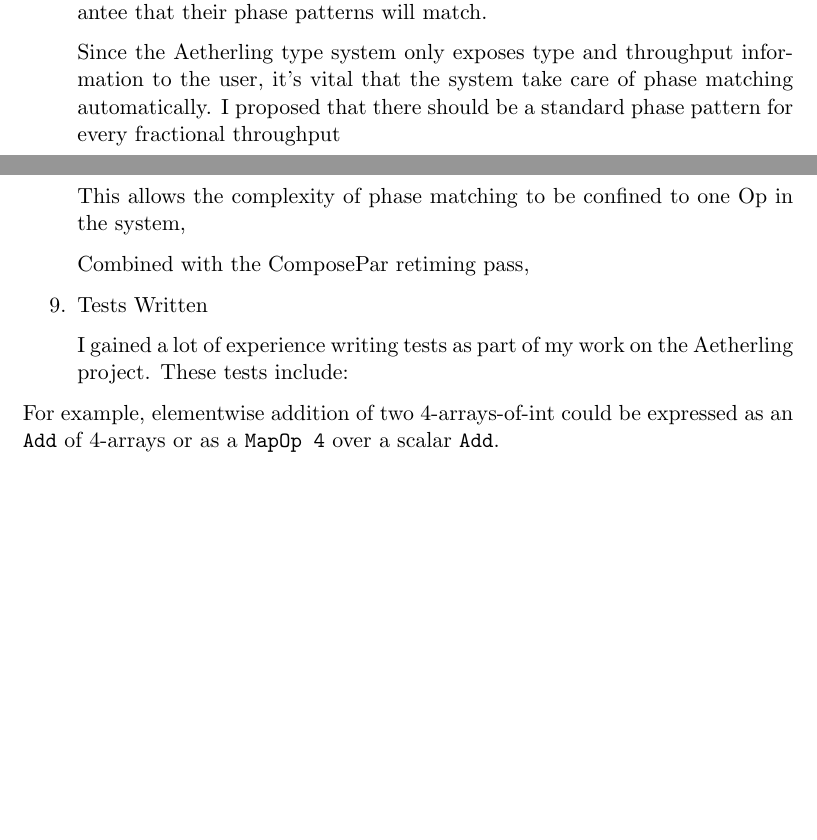
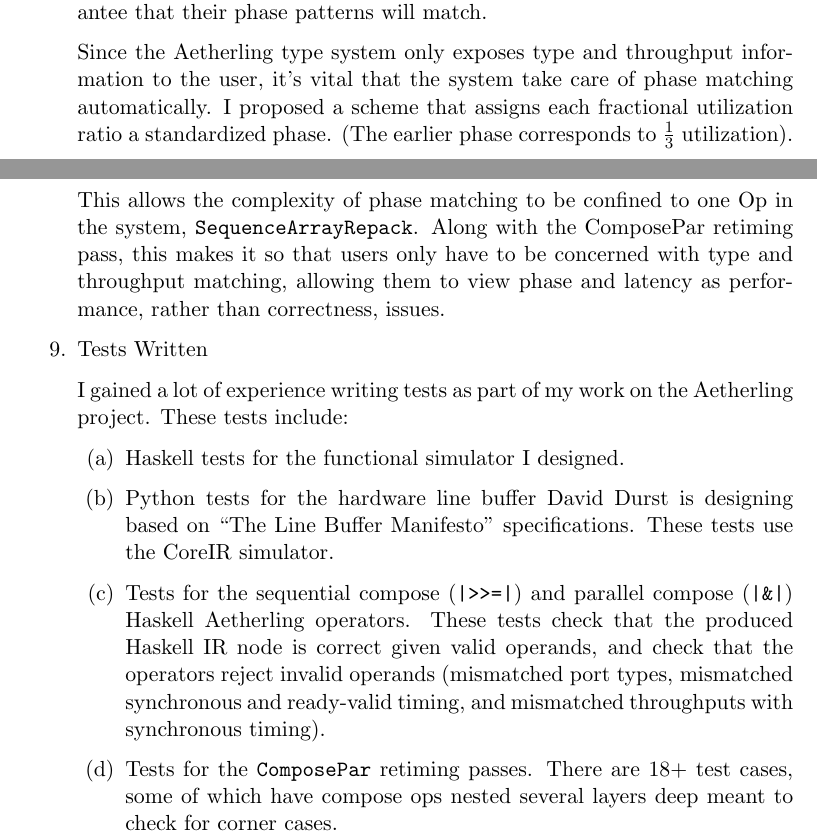
Before and after one commit to akeley98/akeley-aha, a LaTeX paper (akeley-aha.tex): two parts of pages 2 and 3 of 3, joined at a grey line, cut so that both start at the same text, the shorter picture padded with empty space. Compiled offline with pdfLaTeX.

Commit message:
First draft of summary section.

```diff
--- a/akeley-aha.tex
+++ b/akeley-aha.tex
@@ -108,24 +108,44 @@ are joined together, there's no guarantee that their phase patterns
 will match.
 
 Since the Aetherling type system only exposes type and throughput
-information to the user, it's vital that the system take care of
-phase matching automatically. I proposed that there should be a
-standard phase pattern for every fractional throughput
-
-This allows the complexity of phase matching to be confined to one
-Op in the system,
-
-Combined with the ComposePar retiming pass,
+information to the user, it's vital that the system take care of phase
+matching automatically. I proposed a scheme that assigns each
+fractional utilization ratio a standardized phase. (The earlier phase
+corresponds to $\frac{1}{3}$ utilization). This allows the complexity
+of phase matching to be confined to one Op in the system,
+\texttt{SequenceArrayRepack}. Along with the ComposePar retiming pass,
+this makes it so that users only have to be concerned with type and
+throughput matching, allowing them to view phase and latency as
+performance, rather than correctness, issues.
 
 \item Tests Written
 
 I gained a lot of experience writing tests as part of my work
 on the Aetherling project. These tests include:
 
+\begin{enumerate}
+
+\item Haskell tests for the functional simulator I designed.
+
+\item Python tests for the hardware line buffer David Durst is
+  designing based on ``The Line Buffer Manifesto''
+  specifications. These tests use the CoreIR simulator.
+
+\item Tests for the sequential compose (\texttt{|>>=|}) and parallel
+  compose (\texttt{|\&|}) Haskell Aetherling operators. These tests
+  check that the produced Haskell IR node is correct given valid
+  operands, and check that the operators reject invalid operands
+  (mismatched port types, mismatched synchronous and ready-valid
+  timing, and mismatched throughputs with synchronous timing).
+
+\item Tests for the \texttt{ComposePar} retiming passes. There are
+  $18+$ test cases, some of which have compose ops nested several
+  layers deep meant to check for corner cases.
+\end{enumerate}
 \end{enumerate}
 
-For example, elementwise addition of two
-4-arrays-of-int could be expressed as an \texttt{Add} of 4-arrays or as
-a \texttt{MapOp 4} over a scalar \texttt{Add}.
+%% For example, elementwise addition of two
+%% 4-arrays-of-int could be expressed as an \texttt{Add} of 4-arrays or as
+%% a \texttt{MapOp 4} over a scalar \texttt{Add}.
 
 \end{document}
```
Also changed, not shown: akeley-aha.pdf.
